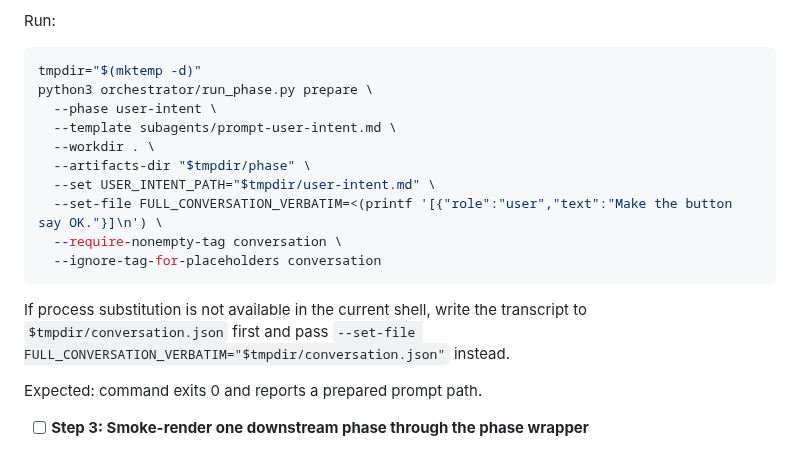
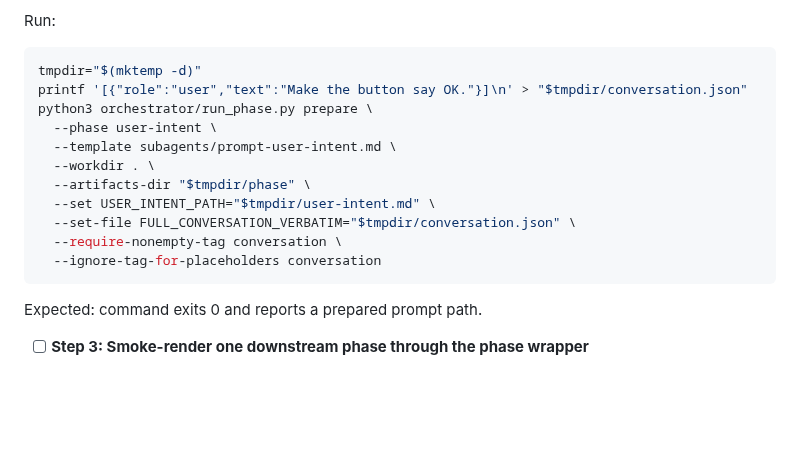
Before and after one commit to danshapiro/trycycle, a Markdown page: docs/plans/2026-05-07-user-intent-artifact.md, the part around the change. Rendered like a GitHub page; blank space fills up the shorter version.

Commit message:
docs: avoid process substitution in user intent smoke check

````diff
--- a/docs/plans/2026-05-07-user-intent-artifact.md
+++ b/docs/plans/2026-05-07-user-intent-artifact.md
@@ -487,18 +487,17 @@ Run:
 
 ```bash
 tmpdir="$(mktemp -d)"
+printf '[{"role":"user","text":"Make the button say OK."}]\n' > "$tmpdir/conversation.json"
 python3 orchestrator/run_phase.py prepare \
   --phase user-intent \
   --template subagents/prompt-user-intent.md \
   --workdir . \
   --artifacts-dir "$tmpdir/phase" \
   --set USER_INTENT_PATH="$tmpdir/user-intent.md" \
-  --set-file FULL_CONVERSATION_VERBATIM=<(printf '[{"role":"user","text":"Make the button say OK."}]\n') \
+  --set-file FULL_CONVERSATION_VERBATIM="$tmpdir/conversation.json" \
   --require-nonempty-tag conversation \
   --ignore-tag-for-placeholders conversation
 ```
-
-If process substitution is not available in the current shell, write the transcript to `$tmpdir/conversation.json` first and pass `--set-file FULL_CONVERSATION_VERBATIM="$tmpdir/conversation.json"` instead.
 
 Expected: command exits 0 and reports a prepared prompt path.
 
````
